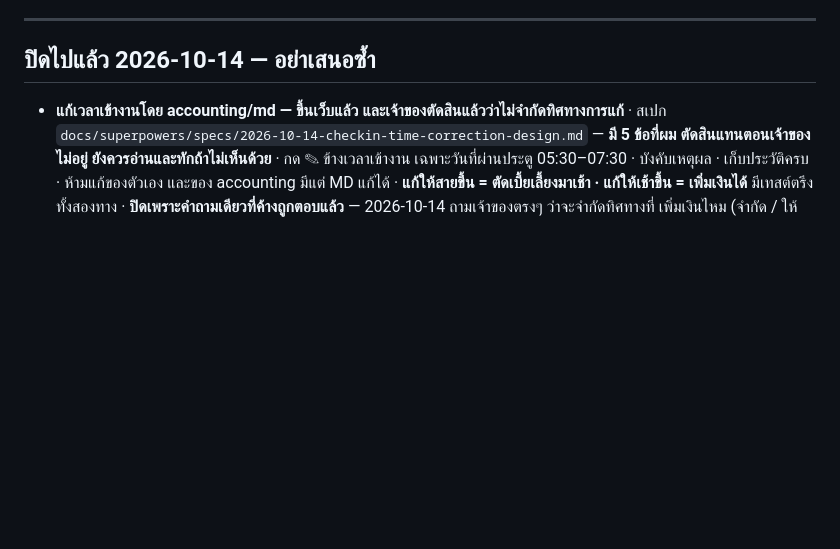
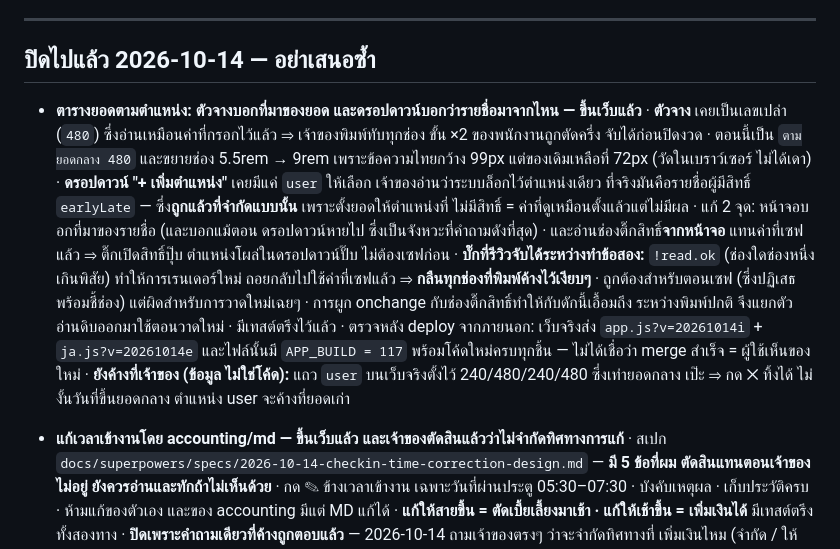
Before and after one commit to Cerl3el2us/Time_Attendance, a Markdown page: docs/STATUS_CLOSED.md, the part around the change. GitHub-like rendering; blank space fills up the shorter version.

Commit message:
docs(status): the rate-table work is live, so stop listing it as waiting
Deployed and verified from outside this session before writing this: the live site
serves app.js?v=20261014i and ja.js?v=20261014e, and that app.js carries APP_BUILD 117
with all four new pieces in it. Leaving the "waiting on merge + deploy" line would have
had the next session report finished work as still open, which this project has been
bitten by before.

The one thing genuinely left is the owner's to do and is data, not code: the live
`user` row holds 240/480/240/480, identical to the company-wide amounts, so it is a
redundant override that would pin `user` to today's numbers the day those change.
Removing it is the ✕ button, on real settings, so it is not mine to press.

Co-Authored-By: Claude Opus 5 <noreply@anthropic.com>

```diff
--- a/docs/STATUS_CLOSED.md
+++ b/docs/STATUS_CLOSED.md
@@ -26,6 +26,24 @@
 ---
 
 ## ปิดไปแล้ว 2026-10-14 — อย่าเสนอซ้ำ
+
+- **ตารางยอดตามตำแหน่ง: ตัวจางบอกที่มาของยอด และดรอปดาวน์บอกว่ารายชื่อมาจากไหน — ขึ้นเว็บแล้ว**
+  · **ตัวจาง** เคยเป็นเลขเปล่า (`480`) ซึ่งอ่านเหมือนค่าที่กรอกไว้แล้ว ⇒ เจ้าของพิมพ์ทับทุกช่อง
+    ขั้น ×2 ของพนักงานถูกตัดครึ่ง จับได้ก่อนปิดงวด · ตอนนี้เป็น `ตามยอดกลาง 480` และขยายช่อง
+    5.5rem → 9rem เพราะข้อความไทยกว้าง 99px แต่ของเดิมเหลือที่ 72px (วัดในเบราว์เซอร์ ไม่ได้เดา)
+  · **ดรอปดาวน์ "+ เพิ่มตำแหน่ง"** เคยมีแค่ `user` ให้เลือก เจ้าของอ่านว่าระบบล็อกไว้ตำแหน่งเดียว
+    ที่จริงมันคือรายชื่อผู้มีสิทธิ์ `earlyLate` — ซึ่ง**ถูกแล้วที่จำกัดแบบนั้น** เพราะตั้งยอดให้ตำแหน่งที่
+    ไม่มีสิทธิ์ = ค่าที่ดูเหมือนตั้งแล้วแต่ไม่มีผล · แก้ 2 จุด: หน้าจอบอกที่มาของรายชื่อ (และบอกแม้ตอน
+    ดรอปดาวน์หายไป ซึ่งเป็นจังหวะที่คำถามดังที่สุด) · และอ่านช่องติ๊กสิทธิ์**จากหน้าจอ** แทนค่าที่เซฟแล้ว
+    ⇒ ติ๊กเปิดสิทธิ์ปุ๊บ ตำแหน่งโผล่ในดรอปดาวน์ปั๊บ ไม่ต้องเซฟก่อน
+  · **บั๊กที่รีวิวจับได้ระหว่างทำข้อสอง:** `!read.ok` (ช่องใดช่องหนึ่งเกินพิสัย) ทำให้การเรนเดอร์ใหม่
+    ถอยกลับไปใช้ค่าที่เซฟแล้ว ⇒ **กลืนทุกช่องที่พิมพ์ค้างไว้เงียบๆ** · ถูกต้องสำหรับตอนเซฟ (ซึ่งปฏิเสธ
+    พร้อมชี้ช่อง) แต่ผิดสำหรับการวาดใหม่เฉยๆ · การผูก onchange กับช่องติ๊กสิทธิ์ทำให้กับดักนี้เอื้อมถึง
+    ระหว่างพิมพ์ปกติ จึงแยกตัวอ่านดิบออกมาใช้ตอนวาดใหม่ · มีเทสต์ตรึงไว้แล้ว
+  · ตรวจหลัง deploy จากภายนอก: เว็บจริงส่ง `app.js?v=20261014i` + `ja.js?v=20261014e` และไฟล์นั้นมี
+    `APP_BUILD = 117` พร้อมโค้ดใหม่ครบทุกชิ้น — ไม่ได้เชื่อว่า merge สำเร็จ = ผู้ใช้เห็นของใหม่
+  · **ยังค้างที่เจ้าของ (ข้อมูล ไม่ใช่โค้ด):** แถว `user` บนเว็บจริงตั้งไว้ 240/480/240/480 ซึ่งเท่ายอดกลาง
+    เป๊ะ ⇒ กด ✕ ทิ้งได้ ไม่งั้นวันที่ขึ้นยอดกลาง ตำแหน่ง user จะค้างที่ยอดเก่า
 
 - **แก้เวลาเข้างานโดย accounting/md — ขึ้นเว็บแล้ว และเจ้าของตัดสินแล้วว่าไม่จำกัดทิศทางการแก้**
   · สเปก `docs/superpowers/specs/2026-10-14-checkin-time-correction-design.md` — **มี 5 ข้อที่ผม
```
Also changed, not shown: STATUS.md (+1 -6 lines).
